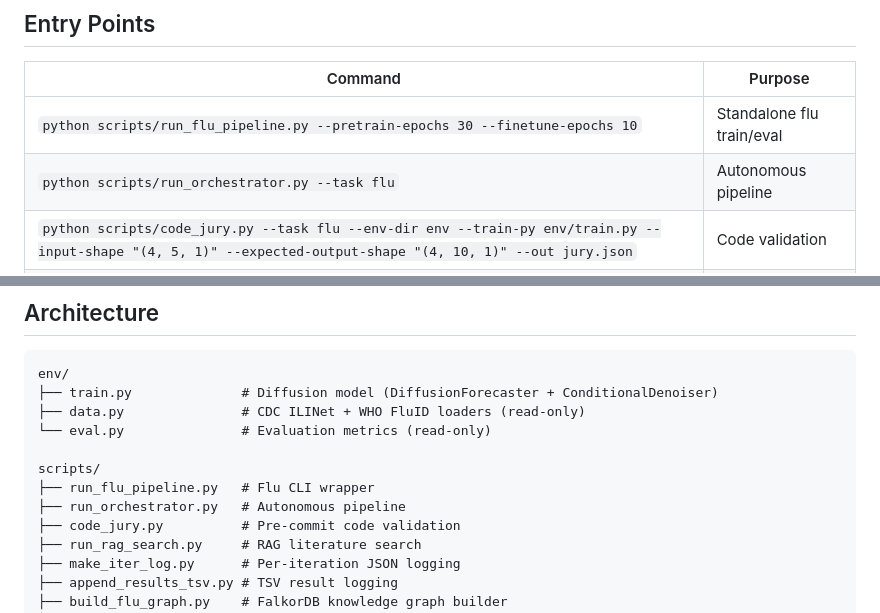
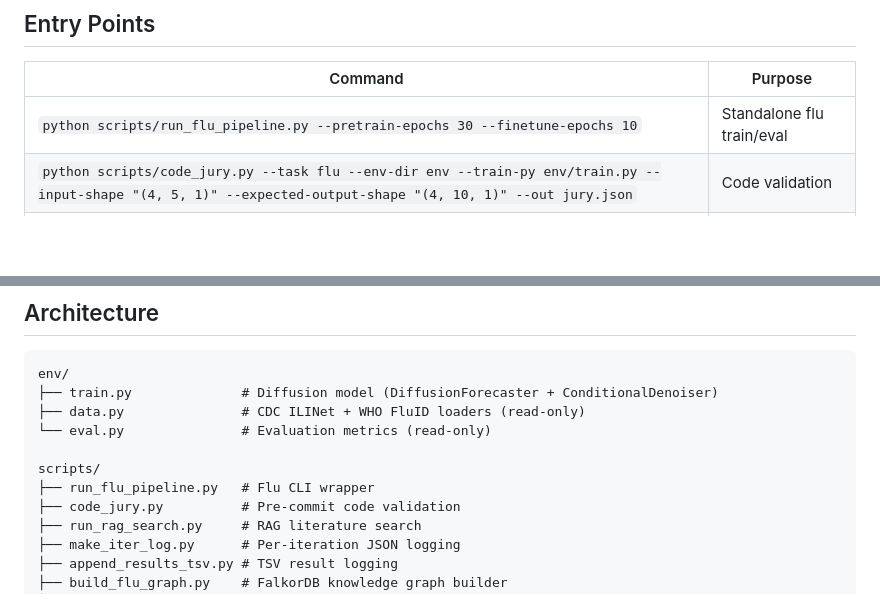
Before and after one commit to grmc1999/MLSS26_HACKATHON, a Markdown page: AGENTS.md, 2 parts joined by grey strips. Rendered like a GitHub page; blank space fills up the shorter version.

```diff
--- a/AGENTS.md
+++ b/AGENTS.md
@@ -18,7 +18,6 @@
 | Command | Purpose |
 |---------|---------|
 | `python scripts/run_flu_pipeline.py --pretrain-epochs 30 --finetune-epochs 10` | Standalone flu train/eval |
-| `python scripts/run_orchestrator.py --task flu` | Autonomous pipeline |
 | `python scripts/code_jury.py --task flu --env-dir env --train-py env/train.py --input-shape "(4, 5, 1)" --expected-output-shape "(4, 10, 1)" --out jury.json` | Code validation |
 | `python scripts/run_rag_search.py --task flu --iteration N --query "..." --k 5 --out rag.json` | RAG literature search |
 
@@ -40,7 +39,6 @@ env/
 
 scripts/
 ├── run_flu_pipeline.py   # Flu CLI wrapper
-├── run_orchestrator.py   # Autonomous pipeline
 ├── code_jury.py          # Pre-commit code validation
 ├── run_rag_search.py     # RAG literature search
 ├── make_iter_log.py      # Per-iteration JSON logging
```
Also changed, not shown: README.md (+2 -7 lines), flu_dashboard.png (added), 7 other files.
